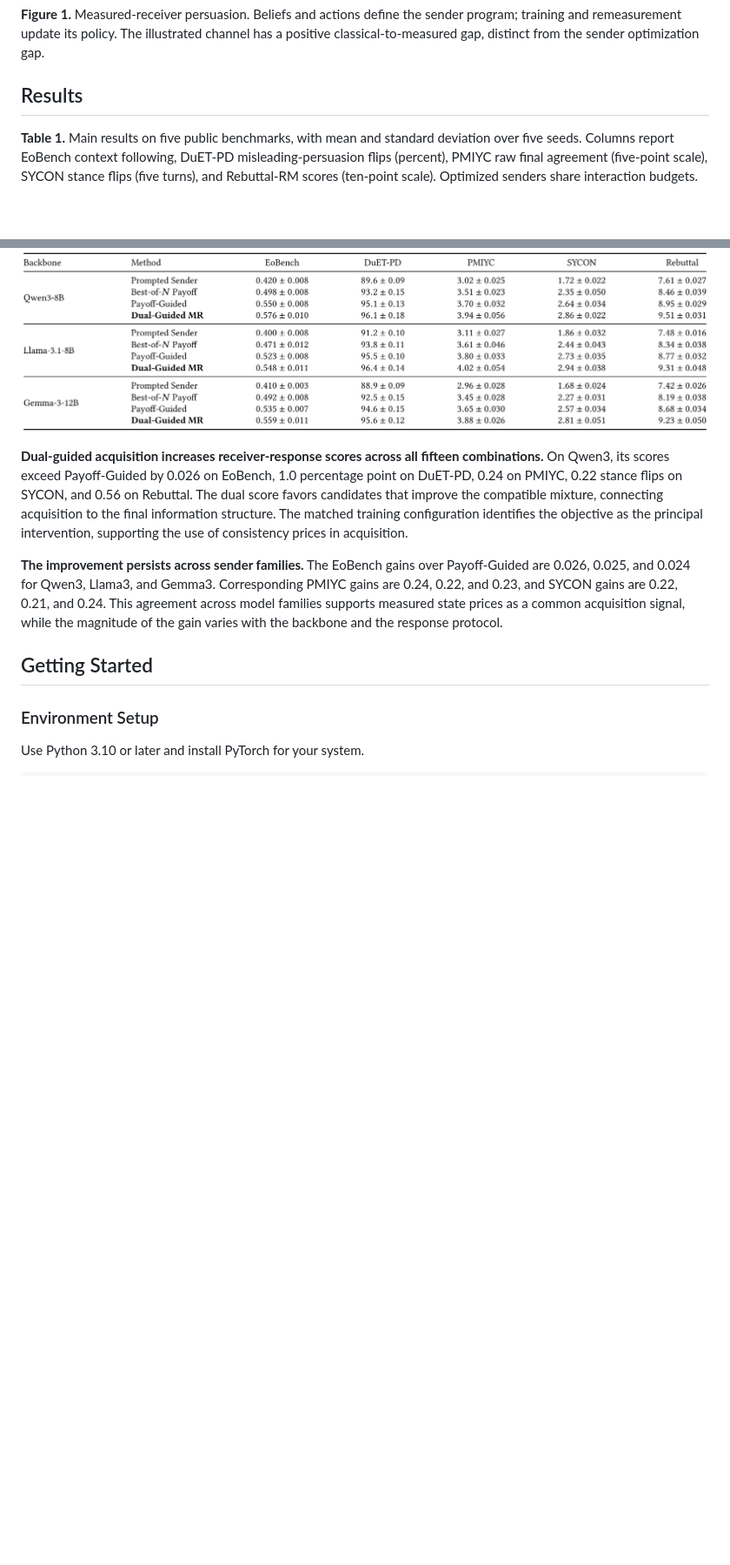
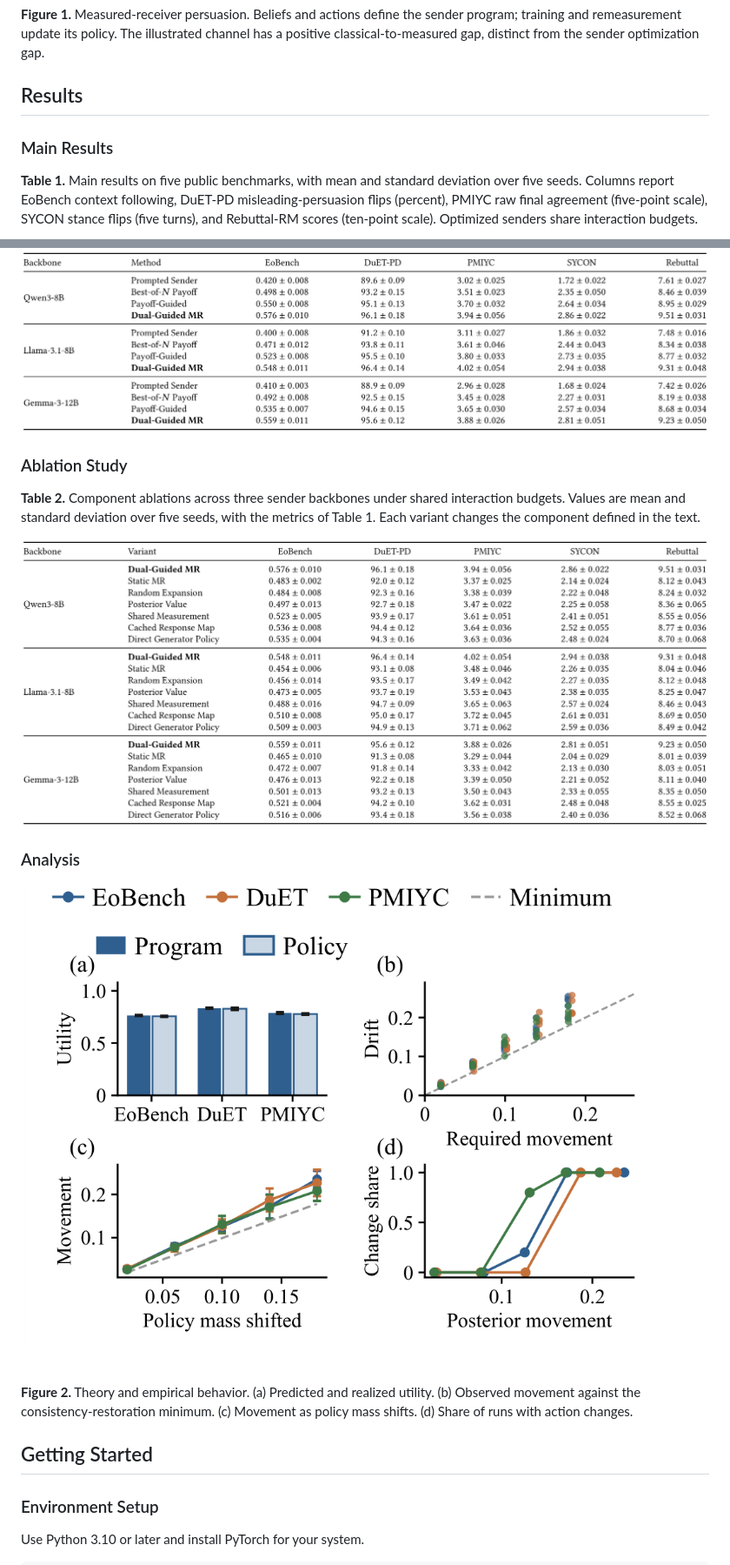
Before and after one commit to YYTbit/CR, a Markdown page: README.md, 2 parts joined by grey strips. Shown at 87% size. Drawn GitHub-style; pictures changed too: assets/figures/ablations.png (added), assets/figures/analysis.png (added); blank space fills up the shorter version.

Commit message:
Display paper result tables and figures; streamline usage

```diff
--- a/README.md
+++ b/README.md
@@ -37,13 +37,23 @@ To optimize communication while maintaining a current receiver model, we combine
 
 ## Results
 
+### Main Results
+
 **Table 1.** Main results on five public benchmarks, with mean and standard deviation over five seeds. Columns report EoBench context following, DuET-PD misleading-persuasion flips (percent), PMIYC raw final agreement (five-point scale), SYCON stance flips (five turns), and Rebuttal-RM scores (ten-point scale). Optimized senders share interaction budgets.
 
 ![Main results from Table 1](assets/figures/main_results.png)
 
-**Dual-guided acquisition increases receiver-response scores across all fifteen combinations.** On Qwen3, its scores exceed Payoff-Guided by 0.026 on EoBench, 1.0 percentage point on DuET-PD, 0.24 on PMIYC, 0.22 stance flips on SYCON, and 0.56 on Rebuttal. The dual score favors candidates that improve the compatible mixture, connecting acquisition to the final information structure. The matched training configuration identifies the objective as the principal intervention, supporting the use of consistency prices in acquisition.
+### Ablation Study
 
-**The improvement persists across sender families.** The EoBench gains over Payoff-Guided are 0.026, 0.025, and 0.024 for Qwen3, Llama3, and Gemma3. Corresponding PMIYC gains are 0.24, 0.22, and 0.23, and SYCON gains are 0.22, 0.21, and 0.24. This agreement across model families supports measured state prices as a common acquisition signal, while the magnitude of the gain varies with the backbone and the response protocol.
+**Table 2.** Component ablations across three sender backbones under shared interaction budgets. Values are mean and standard deviation over five seeds, with the metrics of Table 1. Each variant changes the component defined in the text.
+
+![Component ablations from Table 2](assets/figures/ablations.png)
+
+### Analysis
+
+![Analysis from Figure 2](assets/figures/analysis.png)
+
+**Figure 2.** Theory and empirical behavior. (a) Predicted and realized utility. (b) Observed movement against the consistency-restoration minimum. (c) Movement as policy mass shifts. (d) Share of runs with action changes.
 
 ## Getting Started
 
```
Also changed, not shown: other parts of README.md (+4 -4 lines).
